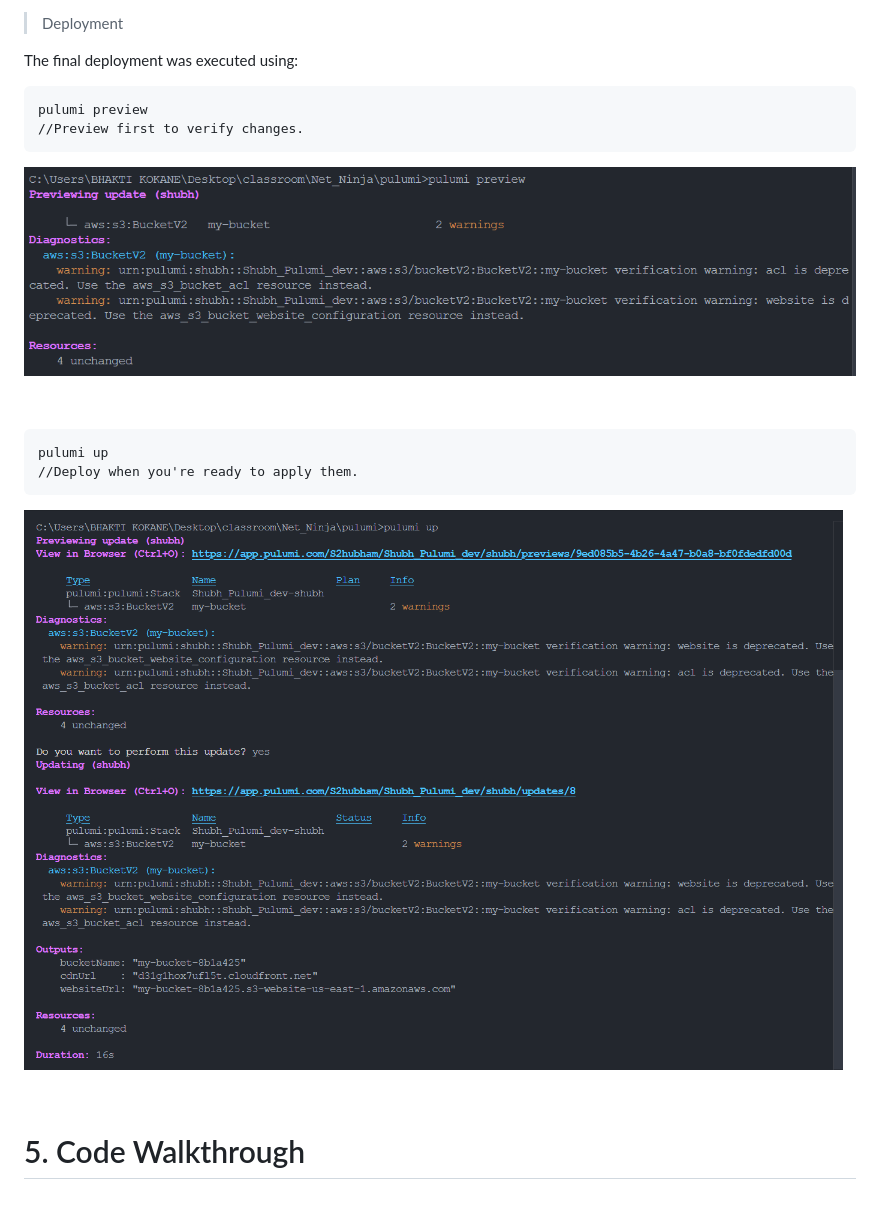
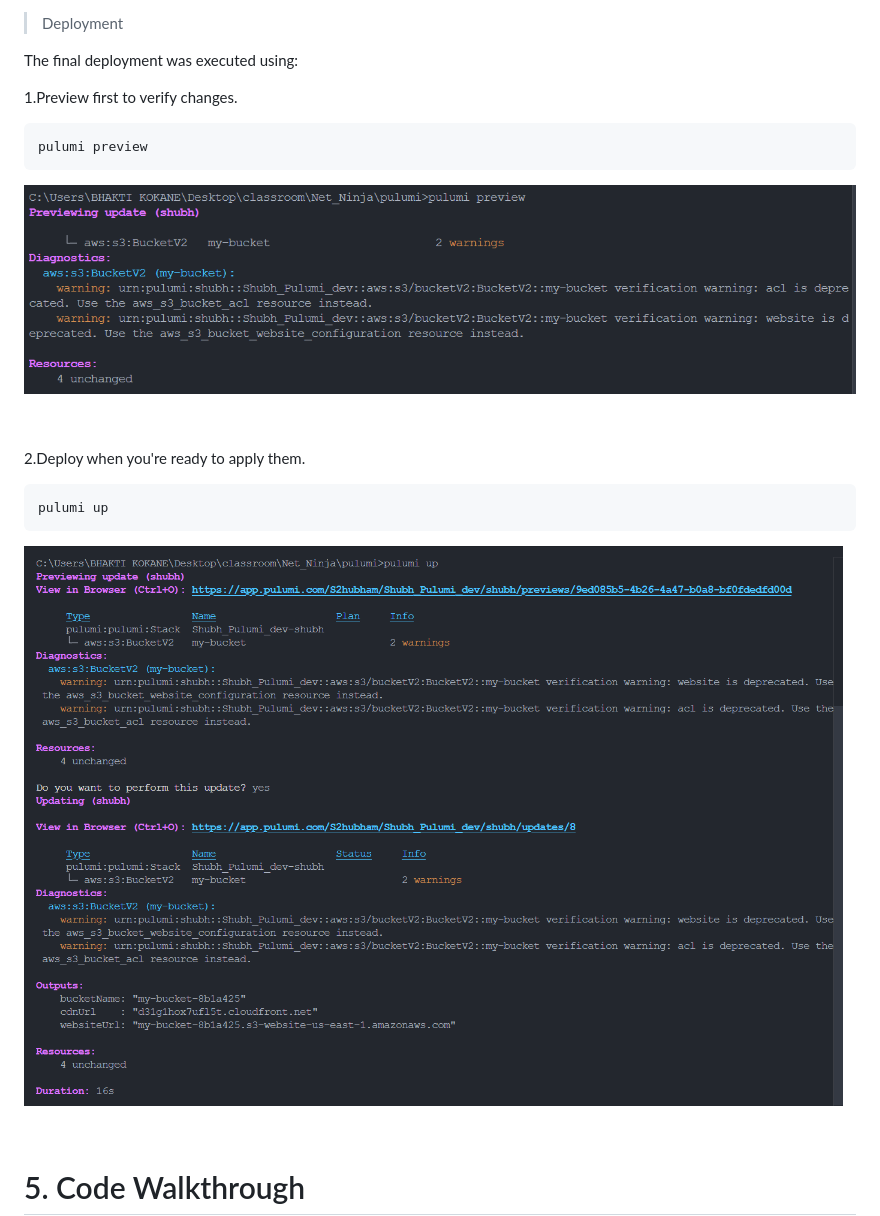
Before and after one commit to S2hubham/Pulumi-Proj, a Markdown page: README.md, the part around the change printed below. Drawn GitHub-style.

````diff
--- a/README.md
+++ b/README.md
@@ -95,17 +95,19 @@ I encountered challenges while handling **deprecated properties in Pulumi AWS pr
 
 The final deployment was executed using:
 
+1.Preview first to verify changes.
+
 ```
 pulumi preview
-//Preview first to verify changes.
 ```
 
 ![](assets/preview.png)
 
 <p>&nbsp;</p>
 
+2.Deploy when you're ready to apply them.
+
 ```
 pulumi up
-//Deploy when you're ready to apply them.
 ```
 
````
Also changed, not shown: other parts of README.md (+1 -1 lines).
